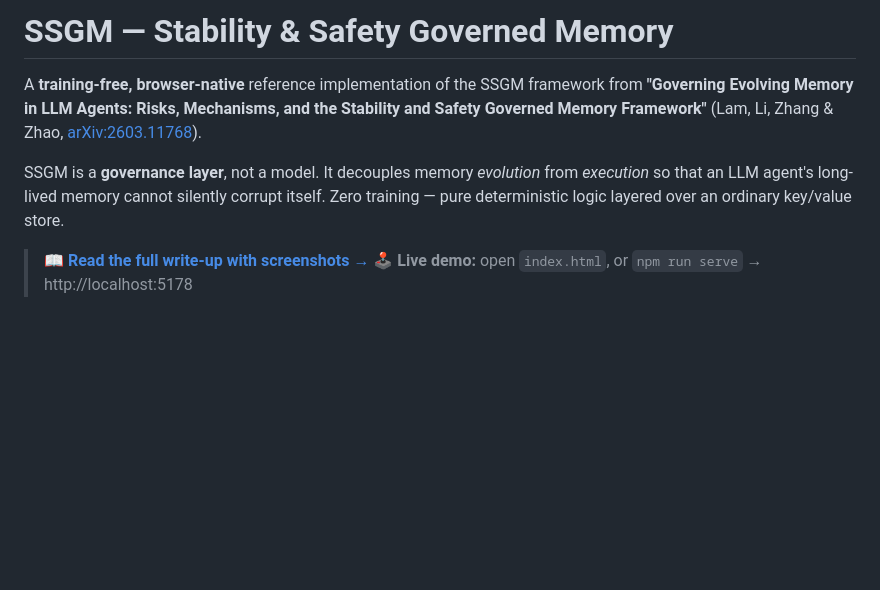
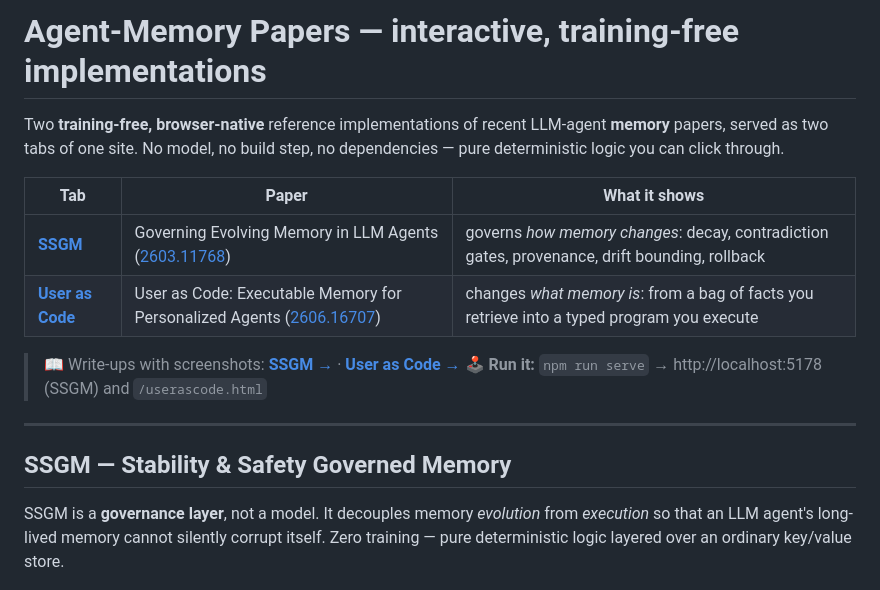
Before and after one commit to vishalmysore/ssgmMemory, a Markdown page: README.md, the part around one of its changes. Drawn GitHub-style; blank space fills up the shorter version.

```diff
--- a/README.md
+++ b/README.md
@@ -1,15 +1,24 @@
-# SSGM — Stability & Safety Governed Memory
+# Agent-Memory Papers — interactive, training-free implementations
 
-A **training-free, browser-native** reference implementation of the SSGM framework from
-**"Governing Evolving Memory in LLM Agents: Risks, Mechanisms, and the Stability and Safety
-Governed Memory Framework"** (Lam, Li, Zhang & Zhao, [arXiv:2603.11768](https://arxiv.org/abs/2603.11768)).
+Two **training-free, browser-native** reference implementations of recent LLM-agent **memory** papers,
+served as two tabs of one site. No model, no build step, no dependencies — pure deterministic logic you
+can click through.
+
+| Tab | Paper | What it shows |
+|---|---|---|
+| **[SSGM](index.html)** | Governing Evolving Memory in LLM Agents ([2603.11768](https://arxiv.org/abs/2603.11768)) | governs *how memory changes*: decay, contradiction gates, provenance, drift bounding, rollback |
+| **[User as Code](userascode.html)** | User as Code: Executable Memory for Personalized Agents ([2606.16707](https://arxiv.org/abs/2606.16707)) | changes *what memory is*: from a bag of facts you retrieve into a typed program you execute |
+
+> 📖 Write-ups with screenshots: **[SSGM →](docs/ARTICLE.md)** · **[User as Code →](docs/USER_AS_CODE.md)**
+> 🕹️ **Run it:** `npm run serve` → http://localhost:5178 (SSGM) and `/userascode.html`
+
+---
+
+## SSGM — Stability & Safety Governed Memory
 
 SSGM is a **governance layer**, not a model. It decouples memory *evolution* from *execution* so that
 an LLM agent's long-lived memory cannot silently corrupt itself. Zero training — pure deterministic
 logic layered over an ordinary key/value store.
-
-> 📖 **[Read the full write-up with screenshots →](docs/ARTICLE.md)**
-> 🕹️ **Live demo:** open `index.html`, or `npm run serve` → http://localhost:5178
 
 ![overview](docs/screenshots/01-overview.png)
 
```
Also changed, not shown: other parts of README.md (+19 -0 lines), docs/USER_AS_CODE.md (added, +110 -0 lines), docs/screenshots/uac-01-overview.png (added), docs/screenshots/uac-02-safety-alert.png (added), docs/screenshots/uac-03-query-vs-retrieval.png (added), 10 other files.
